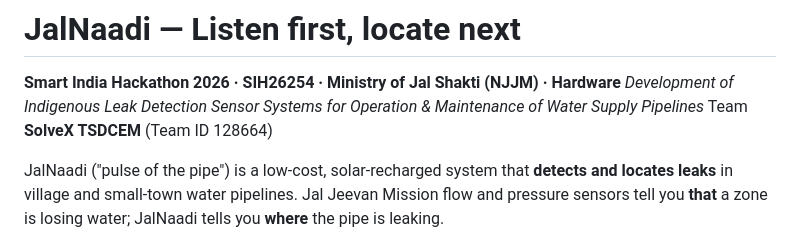
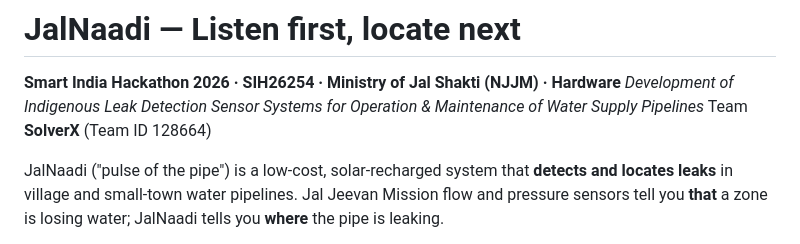
Before and after one commit to TECHY-ENTHUSIAST/SIH26254-JalNaadi, a Markdown page: README.md, the part around the change. Rendered like a GitHub page.

```diff
--- a/README.md
+++ b/README.md
@@ -2,7 +2,7 @@
 
 **Smart India Hackathon 2026 · SIH26254 · Ministry of Jal Shakti (NJJM) · Hardware**
 *Development of Indigenous Leak Detection Sensor Systems for Operation & Maintenance of Water Supply Pipelines*
-Team **SolveX TSDCEM** (Team ID 128664)
+Team **SolverX** (Team ID 128664)
 
 JalNaadi ("pulse of the pipe") is a low-cost, solar-recharged system that **detects and locates leaks** in village and
 small-town water pipelines. Jal Jeevan Mission flow and pressure sensors tell you **that** a zone is losing water;
```
